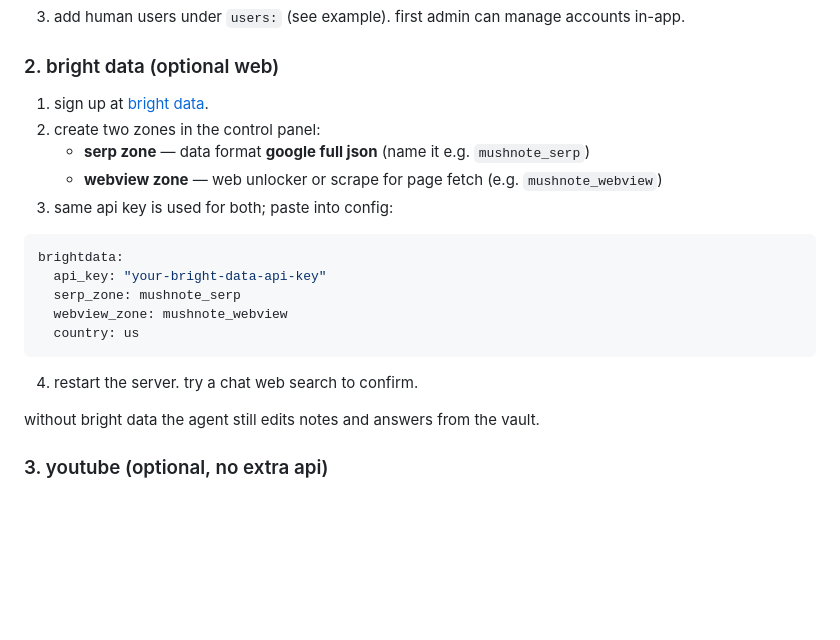
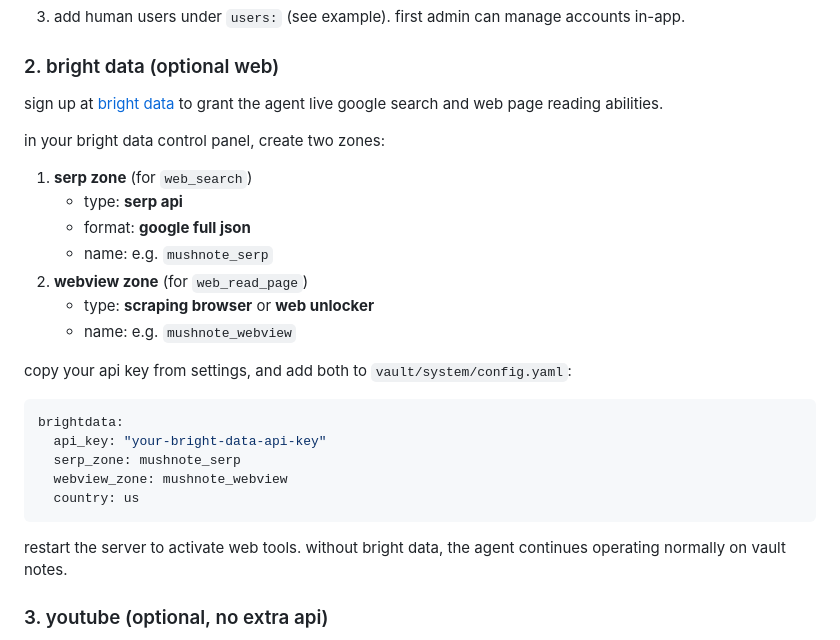
Before and after one commit to fairesthe/mushnote, a Markdown page: readme.md, the part around one of its changes. GitHub-like rendering; blank space fills up the shorter version.

````diff
--- a/readme.md
+++ b/readme.md
@@ -130,11 +134,18 @@ gemini:
 
 ### 2. bright data (optional web)
 
-1. sign up at [bright data](https://brightdata.com/).
-2. create two zones in the control panel:
-   - **serp zone** — data format **google full json** (name it e.g. `mushnote_serp`)
-   - **webview zone** — web unlocker or scrape for page fetch (e.g. `mushnote_webview`)
-3. same api key is used for both; paste into config:
+sign up at [bright data](https://brightdata.com/) to grant the agent live google search and web page reading abilities.
+
+in your bright data control panel, create two zones:
+1. **serp zone** (for `web_search`)
+   - type: **serp api**
+   - format: **google full json**
+   - name: e.g. `mushnote_serp`
+2. **webview zone** (for `web_read_page`)
+   - type: **scraping browser** or **web unlocker**
+   - name: e.g. `mushnote_webview`
+
+copy your api key from settings, and add both to `vault/system/config.yaml`:
 
 ```yaml
 brightdata:
@@ -144,9 +155,7 @@ brightdata:
   country: us
 ```
 
-4. restart the server. try a chat web search to confirm.
-
-without bright data the agent still edits notes and answers from the vault.
+restart the server to activate web tools. without bright data, the agent continues operating normally on vault notes.
 
 ### 3. youtube (optional, no extra api)
 
````
Also changed, not shown: other parts of readme.md (+55 -0 lines), resources/default_admin.png (deleted), resources/default_ai.png, resources/default_user.png (added), 11 other files.
